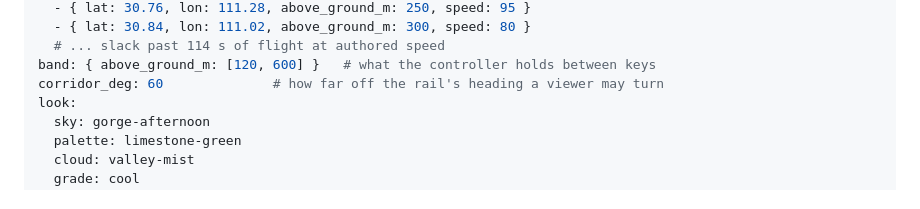
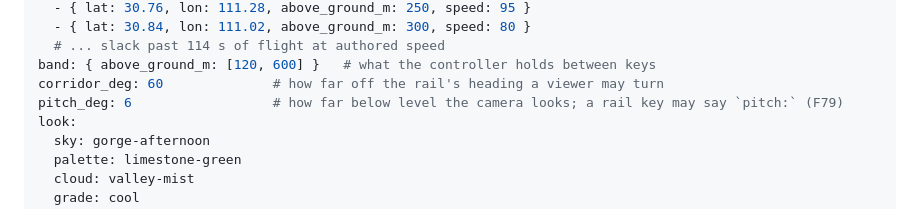
Before and after one commit to Victor-EU/nine-skies, a Markdown page: Nine Skies — Build Plan.md, the part around the change. GitHub-like rendering.

Commit message:
The plan's scene example shows the pitch a scene may set
Co-Authored-By: Claude Fable 5.1 <noreply@anthropic.com>

```diff
--- a/Nine Skies — Build Plan.md
+++ b/Nine Skies — Build Plan.md
@@ -96,6 +96,7 @@ rail:                         # recorded in the app, projected at load
   # ... slack past 114 s of flight at authored speed
 band: { above_ground_m: [120, 600] }   # what the controller holds between keys
 corridor_deg: 60              # how far off the rail's heading a viewer may turn
+pitch_deg: 6                  # how far below level the camera looks; a rail key may say `pitch:` (F79)
 look:
   sky: gorge-afternoon
   palette: limestone-green
```
